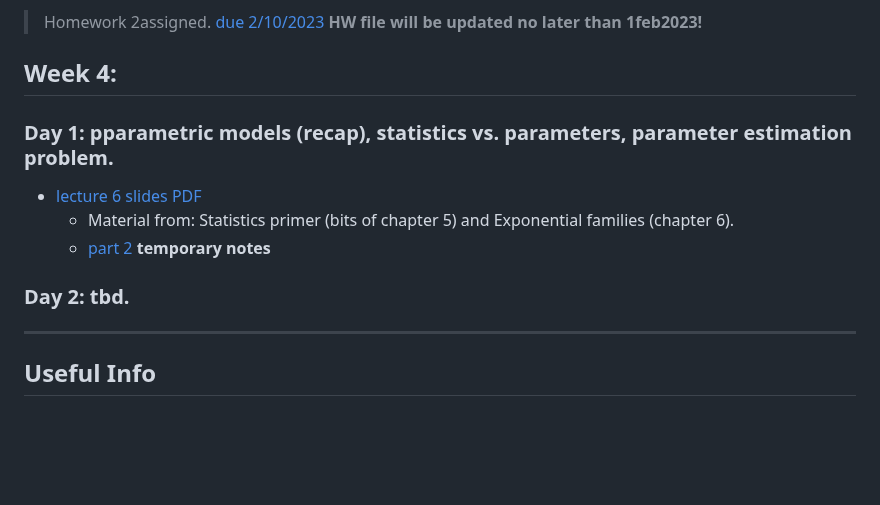
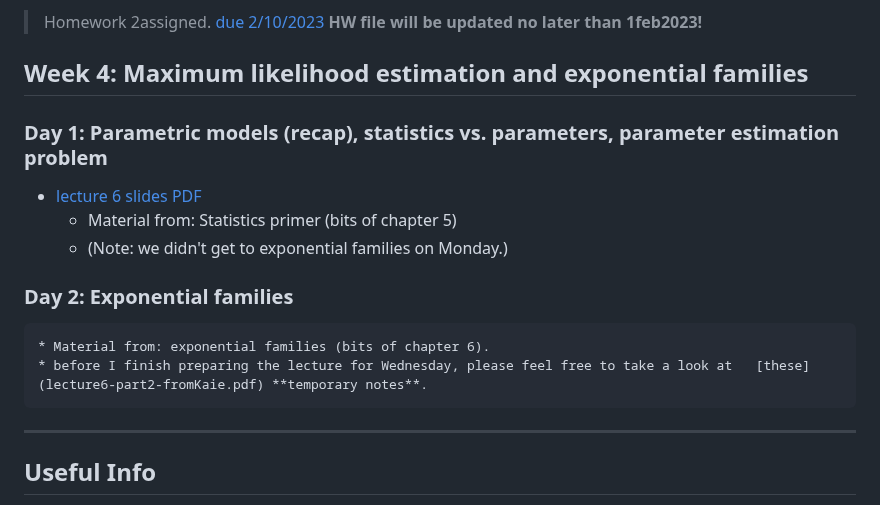
Before and after one commit to Sondzus/algstat561, a Markdown page: README.md, the part around the change. GitHub-like rendering; blank space fills up the shorter version.

Commit message:
update of topics week 4

```diff
--- a/README.md
+++ b/README.md
@@ -45,15 +45,18 @@ Understanding some of the material in here, which is still in section 4.1 of the
 
 > Homework 2assigned. [due 2/10/2023](hw2.pdf)  **HW file will be updated no later than 1feb2023!**
 
-## Week 4:
+## Week 4: Maximum likelihood estimation and exponential families
 
-### Day 1:  pparametric models (recap), statistics vs. parameters, parameter estimation problem.
+### Day 1:  Parametric models (recap), statistics vs. parameters, parameter estimation problem
 
 * [lecture 6 slides PDF](lecture6.pdf)
-	* Material from: Statistics primer (bits of chapter 5) and Exponential families (chapter 6).
-	* [part 2](lecture6-part2-fromKaie.pdf) **temporary notes**
+	* Material from: Statistics primer (bits of chapter 5)
+	* (Note: we didn't get to exponential families on Monday.)
 
-### Day 2: tbd.
+### Day 2:  Exponential families
+	* Material from: exponential families (bits of chapter 6).
+	* before I finish preparing the lecture for Wednesday, please feel free to take a look at   [these](lecture6-part2-fromKaie.pdf) **temporary notes**.
+
 
 ----
 
```
